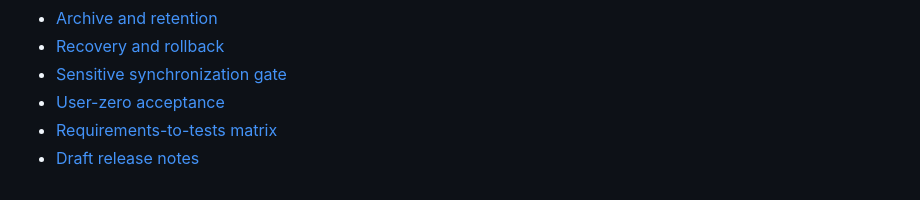
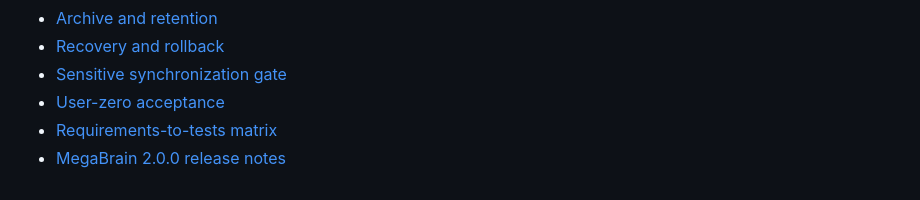
Before and after one commit to rbressane/megabrain, a Markdown page: docs/canonical-architecture.md, the part around the change. GitHub-like rendering.

```diff
--- a/docs/canonical-architecture.md
+++ b/docs/canonical-architecture.md
@@ -40,4 +40,4 @@ MegaBrain is canonical for durable reusable knowledge and archived evidence. Pro
 - [Sensitive synchronization gate](sensitive-sync-design.md)
 - [User-zero acceptance](canonical-user-zero-acceptance.md)
 - [Requirements-to-tests matrix](canonical-requirements-to-tests.md)
-- [Draft release notes](release-notes-2.0.0-draft.md)
+- [MegaBrain 2.0.0 release notes](release-notes-2.0.0.md)
```
Also changed, not shown: README.md (+1 -1 lines), docs/release-notes-2.0.0.md (renamed from docs/release-notes-2.0.0-draft.md, +9 -9 lines).
